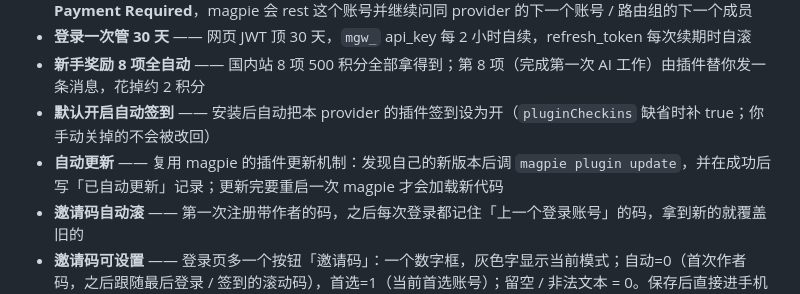
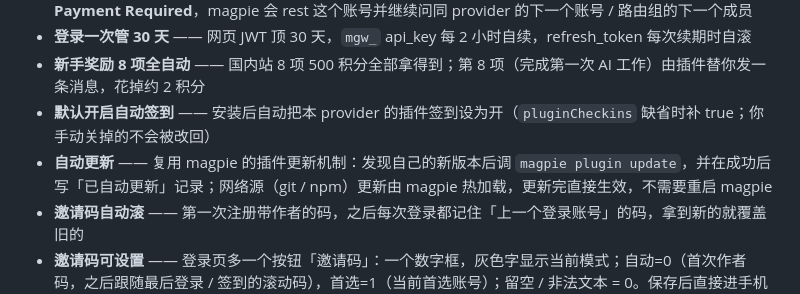
Before and after one commit to MYCF711/magpie-magicrew-auth, a Markdown page: README.md, the part around the change. Rendered like a GitHub page.

Commit message:
docs: 更正插件热更新记忆（网络源不需要重启 magpie）

```diff
--- a/README.md
+++ b/README.md
@@ -32,7 +32,7 @@
 - **登录一次管 30 天** —— 网页 JWT 顶 30 天，`mgw_` api_key 每 2 小时自续，refresh_token 每次续期时自滚
 - **新手奖励 8 项全自动** —— 国内站 8 项 500 积分全部拿得到；第 8 项（完成第一次 AI 工作）由插件替你发一条消息，花掉约 2 积分
 - **默认开启自动签到** —— 安装后自动把本 provider 的插件签到设为开（`pluginCheckins` 缺省时补 true；你手动关掉的不会被改回）
-- **自动更新** —— 复用 magpie 的插件更新机制：发现自己的新版本后调 `magpie plugin update`，并在成功后写「已自动更新」记录；更新完要重启一次 magpie 才会加载新代码
+- **自动更新** —— 复用 magpie 的插件更新机制：发现自己的新版本后调 `magpie plugin update`，并在成功后写「已自动更新」记录；网络源（git / npm）更新由 magpie 热加载，更新完直接生效，不需要重启 magpie
 - **邀请码自动滚** —— 第一次注册带作者的码，之后每次登录都记住「上一个登录账号」的码，拿到新的就覆盖旧的
 - **邀请码可设置** —— 登录页多一个按钮「邀请码」：一个数字框，灰色字显示当前模式；自动=0（首次作者码，之后跟随最后登录 / 签到的滚动码），首选=1（当前首选账号）；留空 / 非法文本 = 0。保存后直接进手机号验证码；切首选账号后再点一次 1 就换成新的首选
 
```
Also changed, not shown: AGENTS.md (+5 -4 lines), docs/incident-2026-10-28-第二个账号串号.md (+4 -1 lines).
